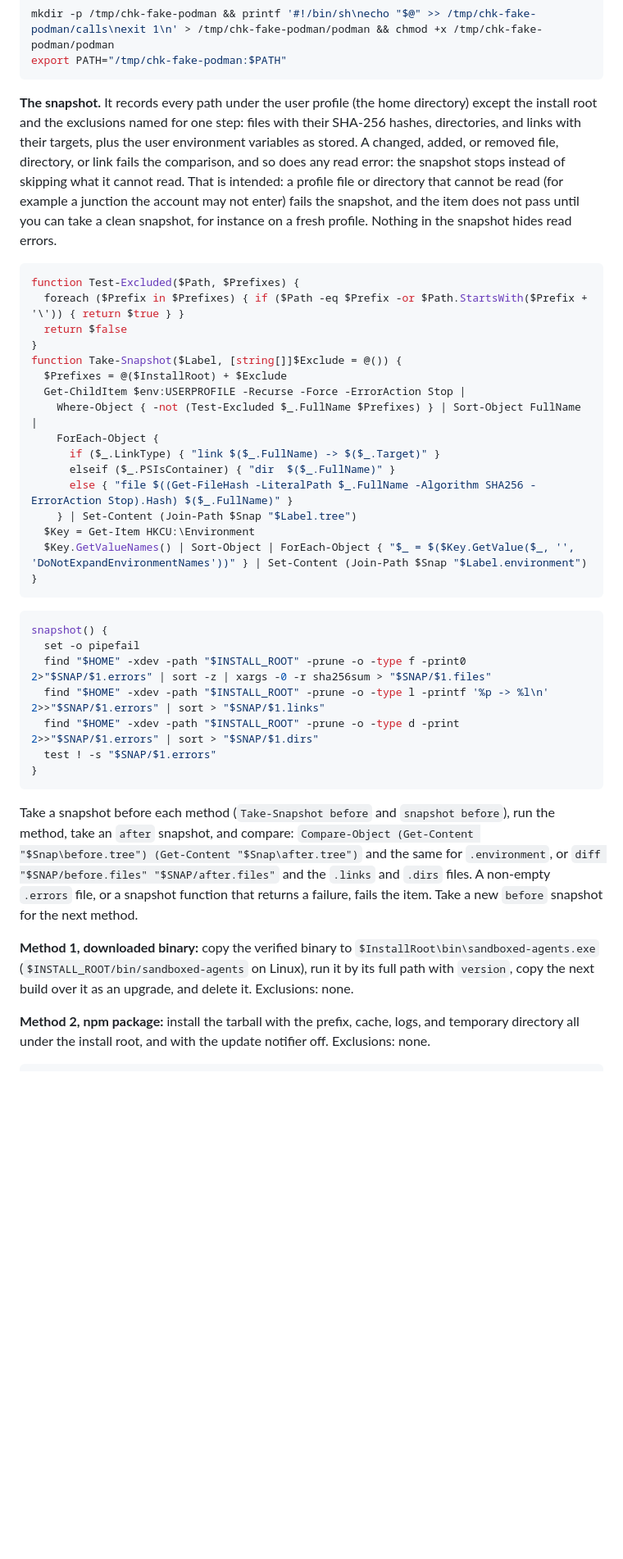
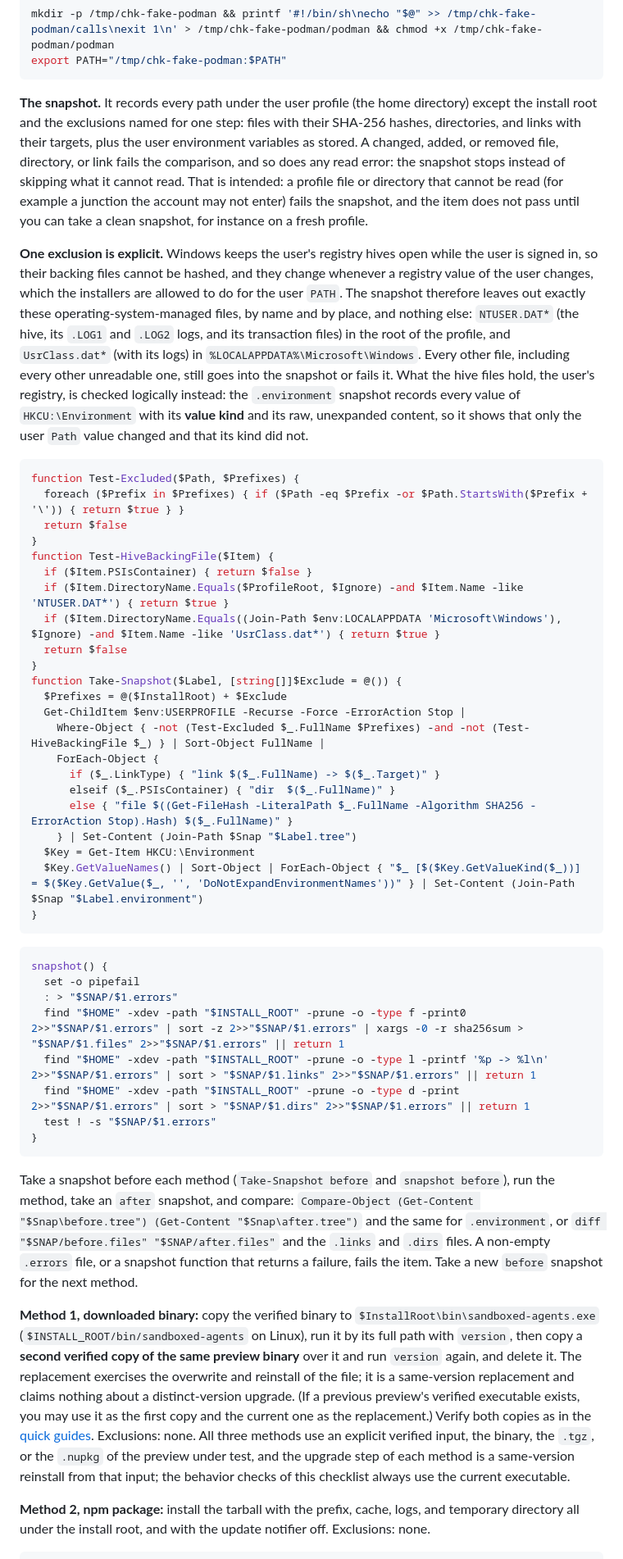
Before and after one commit to grauzone-labs/sandboxed-agents, a Markdown page: docs/manual-checklist.md, the part around one of its changes. Shown at 82% size. Drawn GitHub-style; blank space fills up the shorter version.

````diff
--- a/docs/manual-checklist.md
+++ b/docs/manual-checklist.md
@@ -441,40 +497,49 @@ mkdir -p /tmp/chk-fake-podman && printf '#!/bin/sh\necho "$@" >> /tmp/chk-fake-p
 export PATH="/tmp/chk-fake-podman:$PATH"
 ```
 
-**The snapshot.** It records every path under the user profile (the home directory) except the install root and the exclusions named for one step: files with their SHA-256 hashes, directories, and links with their targets, plus the user environment variables as stored. A changed, added, or removed file, directory, or link fails the comparison, and so does any read error: the snapshot stops instead of skipping what it cannot read. That is intended: a profile file or directory that cannot be read (for example a junction the account may not enter) fails the snapshot, and the item does not pass until you can take a clean snapshot, for instance on a fresh profile. Nothing in the snapshot hides read errors.
+**The snapshot.** It records every path under the user profile (the home directory) except the install root and the exclusions named for one step: files with their SHA-256 hashes, directories, and links with their targets, plus the user environment variables as stored. A changed, added, or removed file, directory, or link fails the comparison, and so does any read error: the snapshot stops instead of skipping what it cannot read. That is intended: a profile file or directory that cannot be read (for example a junction the account may not enter) fails the snapshot, and the item does not pass until you can take a clean snapshot, for instance on a fresh profile.
+
+**One exclusion is explicit.** Windows keeps the user's registry hives open while the user is signed in, so their backing files cannot be hashed, and they change whenever a registry value of the user changes, which the installers are allowed to do for the user `PATH`. The snapshot therefore leaves out exactly these operating-system-managed files, by name and by place, and nothing else: `NTUSER.DAT*` (the hive, its `.LOG1` and `.LOG2` logs, and its transaction files) in the root of the profile, and `UsrClass.dat*` (with its logs) in `%LOCALAPPDATA%\Microsoft\Windows`. Every other file, including every other unreadable one, still goes into the snapshot or fails it. What the hive files hold, the user's registry, is checked logically instead: the `.environment` snapshot records every value of `HKCU:\Environment` with its **value kind** and its raw, unexpanded content, so it shows that only the user `Path` value changed and that its kind did not.
 
 ```powershell
 function Test-Excluded($Path, $Prefixes) {
   foreach ($Prefix in $Prefixes) { if ($Path -eq $Prefix -or $Path.StartsWith($Prefix + '\')) { return $true } }
   return $false
 }
+function Test-HiveBackingFile($Item) {
+  if ($Item.PSIsContainer) { return $false }
+  if ($Item.DirectoryName.Equals($ProfileRoot, $Ignore) -and $Item.Name -like 'NTUSER.DAT*') { return $true }
+  if ($Item.DirectoryName.Equals((Join-Path $env:LOCALAPPDATA 'Microsoft\Windows'), $Ignore) -and $Item.Name -like 'UsrClass.dat*') { return $true }
+  return $false
+}
 function Take-Snapshot($Label, [string[]]$Exclude = @()) {
   $Prefixes = @($InstallRoot) + $Exclude
   Get-ChildItem $env:USERPROFILE -Recurse -Force -ErrorAction Stop |
-    Where-Object { -not (Test-Excluded $_.FullName $Prefixes) } | Sort-Object FullName |
+    Where-Object { -not (Test-Excluded $_.FullName $Prefixes) -and -not (Test-HiveBackingFile $_) } | Sort-Object FullName |
     ForEach-Object {
       if ($_.LinkType) { "link $($_.FullName) -> $($_.Target)" }
       elseif ($_.PSIsContainer) { "dir  $($_.FullName)" }
       else { "file $((Get-FileHash -LiteralPath $_.FullName -Algorithm SHA256 -ErrorAction Stop).Hash) $($_.FullName)" }
     } | Set-Content (Join-Path $Snap "$Label.tree")
   $Key = Get-Item HKCU:\Environment
-  $Key.GetValueNames() | Sort-Object | ForEach-Object { "$_ = $($Key.GetValue($_, '', 'DoNotExpandEnvironmentNames'))" } | Set-Content (Join-Path $Snap "$Label.environment")
+  $Key.GetValueNames() | Sort-Object | ForEach-Object { "$_ [$($Key.GetValueKind($_))] = $($Key.GetValue($_, '', 'DoNotExpandEnvironmentNames'))" } | Set-Content (Join-Path $Snap "$Label.environment")
 }
 ```
 
 ```sh
 snapshot() {
   set -o pipefail
-  find "$HOME" -xdev -path "$INSTALL_ROOT" -prune -o -type f -print0 2>"$SNAP/$1.errors" | sort -z | xargs -0 -r sha256sum > "$SNAP/$1.files"
-  find "$HOME" -xdev -path "$INSTALL_ROOT" -prune -o -type l -printf '%p -> %l\n' 2>>"$SNAP/$1.errors" | sort > "$SNAP/$1.links"
-  find "$HOME" -xdev -path "$INSTALL_ROOT" -prune -o -type d -print 2>>"$SNAP/$1.errors" | sort > "$SNAP/$1.dirs"
+  : > "$SNAP/$1.errors"
+  find "$HOME" -xdev -path "$INSTALL_ROOT" -prune -o -type f -print0 2>>"$SNAP/$1.errors" | sort -z 2>>"$SNAP/$1.errors" | xargs -0 -r sha256sum > "$SNAP/$1.files" 2>>"$SNAP/$1.errors" || return 1
+  find "$HOME" -xdev -path "$INSTALL_ROOT" -prune -o -type l -printf '%p -> %l\n' 2>>"$SNAP/$1.errors" | sort > "$SNAP/$1.links" 2>>"$SNAP/$1.errors" || return 1
+  find "$HOME" -xdev -path "$INSTALL_ROOT" -prune -o -type d -print 2>>"$SNAP/$1.errors" | sort > "$SNAP/$1.dirs" 2>>"$SNAP/$1.errors" || return 1
   test ! -s "$SNAP/$1.errors"
 }
 ```
 
 Take a snapshot before each method (`Take-Snapshot before` and `snapshot before`), run the method, take an `after` snapshot, and compare: `Compare-Object (Get-Content "$Snap\before.tree") (Get-Content "$Snap\after.tree")` and the same for `.environment`, or `diff "$SNAP/before.files" "$SNAP/after.files"` and the `.links` and `.dirs` files. A non-empty `.errors` file, or a snapshot function that returns a failure, fails the item. Take a new `before` snapshot for the next method.
 
-**Method 1, downloaded binary:** copy the verified binary to `$InstallRoot\bin\sandboxed-agents.exe` (`$INSTALL_ROOT/bin/sandboxed-agents` on Linux), run it by its full path with `version`, copy the next build over it as an upgrade, and delete it. Exclusions: none.
+**Method 1, downloaded binary:** copy the verified binary to `$InstallRoot\bin\sandboxed-agents.exe` (`$INSTALL_ROOT/bin/sandboxed-agents` on Linux), run it by its full path with `version`, then copy a **second verified copy of the same preview binary** over it and run `version` again, and delete it. The replacement exercises the overwrite and reinstall of the file; it is a same-version replacement and claims nothing about a distinct-version upgrade. (If a previous preview's verified executable exists, you may use it as the first copy and the current one as the replacement.) Verify both copies as in the [quick guides](quick-guide-linux.md#3-verify). Exclusions: none. All three methods use an explicit verified input, the binary, the `.tgz`, or the `.nupkg` of the preview under test, and the upgrade step of each method is a same-version reinstall from that input; the behavior checks of this checklist always use the current executable.
 
 **Method 2, npm package:** install the tarball with the prefix, cache, logs, and temporary directory all under the install root, and with the update notifier off. Exclusions: none.
 
````
Also changed, not shown: other parts of docs/manual-checklist.md (+88 -33 lines).
